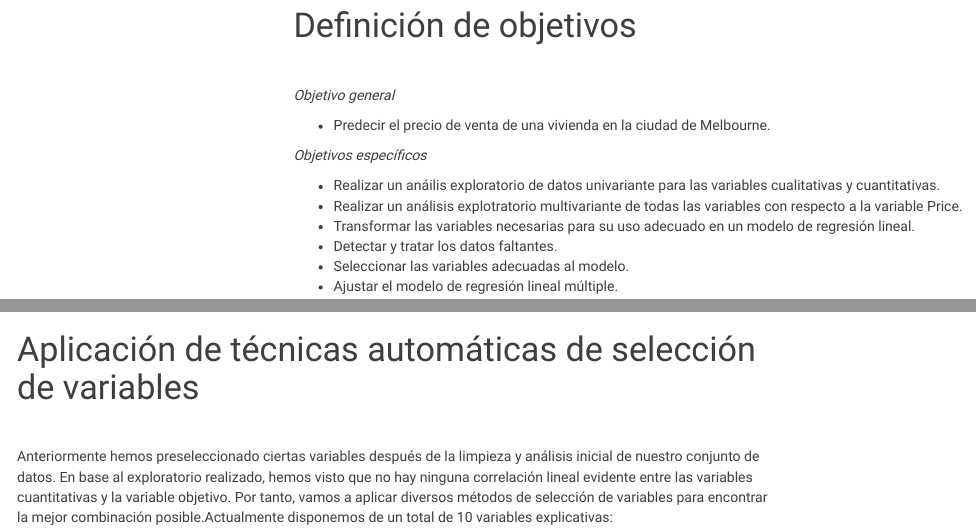
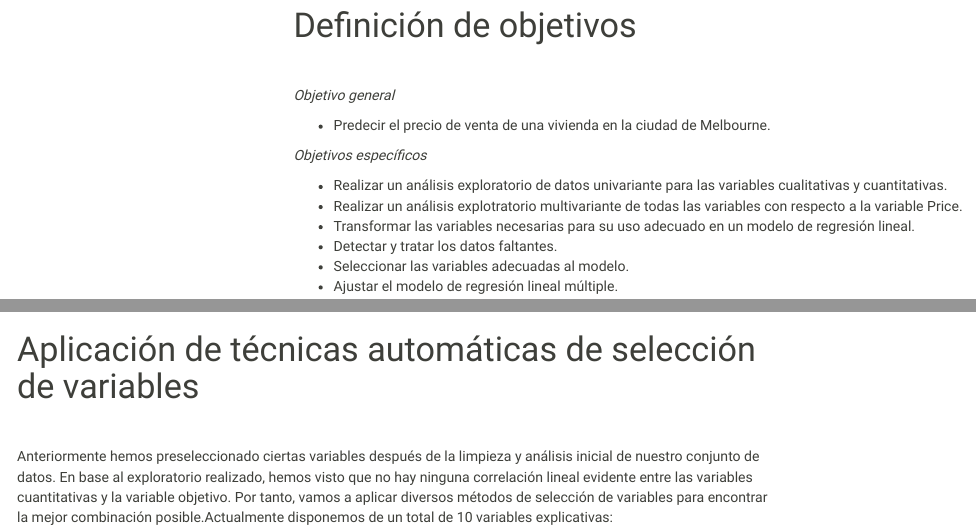
Before and after one commit to gscharly/trabajo_fundamentos, an R Markdown document (informe.Rmd): the page in a window 1100 px wide, from 1210 px down, and a second part further down, joined at a grey line. Rendered offline with R 4.5, knitr and Pandoc, with nearby package versions; folded parts are opened; some code elsewhere in the file could not run offline; menus at the side of the page are left out.

Commit message:
some changes

```diff
--- a/informe.Rmd
+++ b/informe.Rmd
@@ -69,7 +69,7 @@ library(reshape2)
 
 *Objetivos específicos*
 
-- Realizar un anáilis exploratorio de datos univariante para las variables cualitativas y cuantitativas.
+- Realizar un análisis exploratorio de datos univariante para las variables cualitativas y cuantitativas.
 - Realizar un análisis explotratorio multivariante de todas las variables con respecto a la variable Price.
 - Transformar las variables necesarias para su uso adecuado en un modelo de regresión lineal.
 - Detectar y tratar los datos faltantes.
```
Also changed, not shown: informe.Rmd (1 more changed lines).
